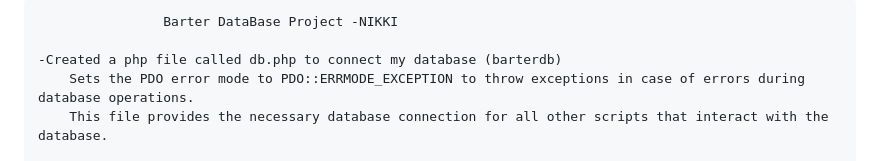
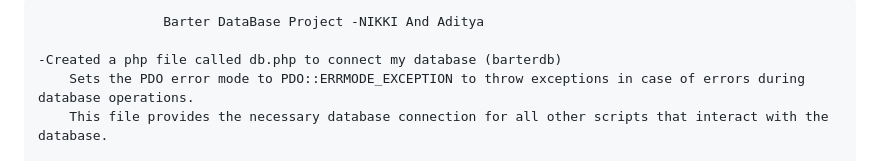
Before and after one commit to nikki44k/BarterDB, a Markdown page: README.md, the part around the change. Rendered like a GitHub page.

```diff
--- a/README.md
+++ b/README.md
@@ -1,4 +1,4 @@
-					Barter DataBase Project -NIKKI
+					Barter DataBase Project -NIKKI And Aditya
 
 	-Created a php file called db.php to connect my database (barterdb)
 		Sets the PDO error mode to PDO::ERRMODE_EXCEPTION to throw exceptions in case of errors during database operations.
```
